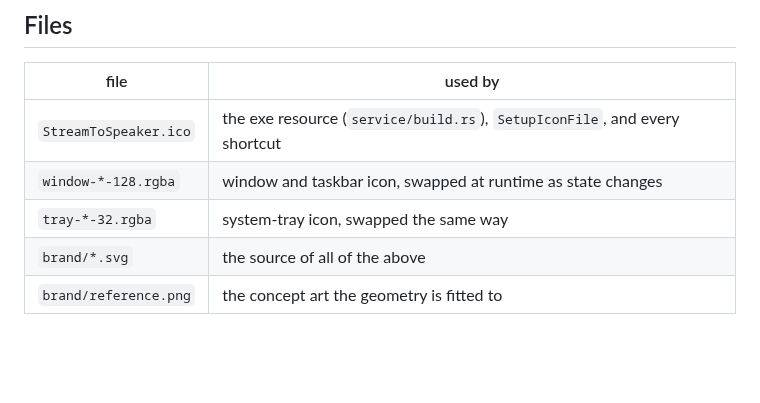
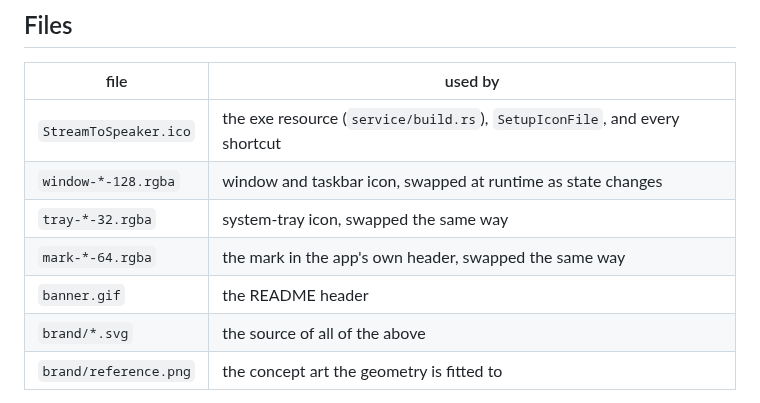
Before and after one commit to Mihonarium/StreamToSpeaker, a Markdown page: assets/README.md, the part around the change. Rendered like a GitHub page; blank space fills up the shorter version.

```diff
--- a/assets/README.md
+++ b/assets/README.md
@@ -27,6 +27,8 @@ grey, taskbar dark and black alike.
 | `StreamToSpeaker.ico` | the exe resource (`service/build.rs`), `SetupIconFile`, and every shortcut |
 | `window-*-128.rgba` | window and taskbar icon, swapped at runtime as state changes |
 | `tray-*-32.rgba` | system-tray icon, swapped the same way |
+| `mark-*-64.rgba` | the mark in the app's own header, swapped the same way |
+| `banner.gif` | the README header |
 | `brand/*.svg` | the source of all of the above |
 | `brand/reference.png` | the concept art the geometry is fitted to |
 
```
Also changed, not shown: README.md (+1 -3 lines), assets/banner.gif (added), 4 other files.
